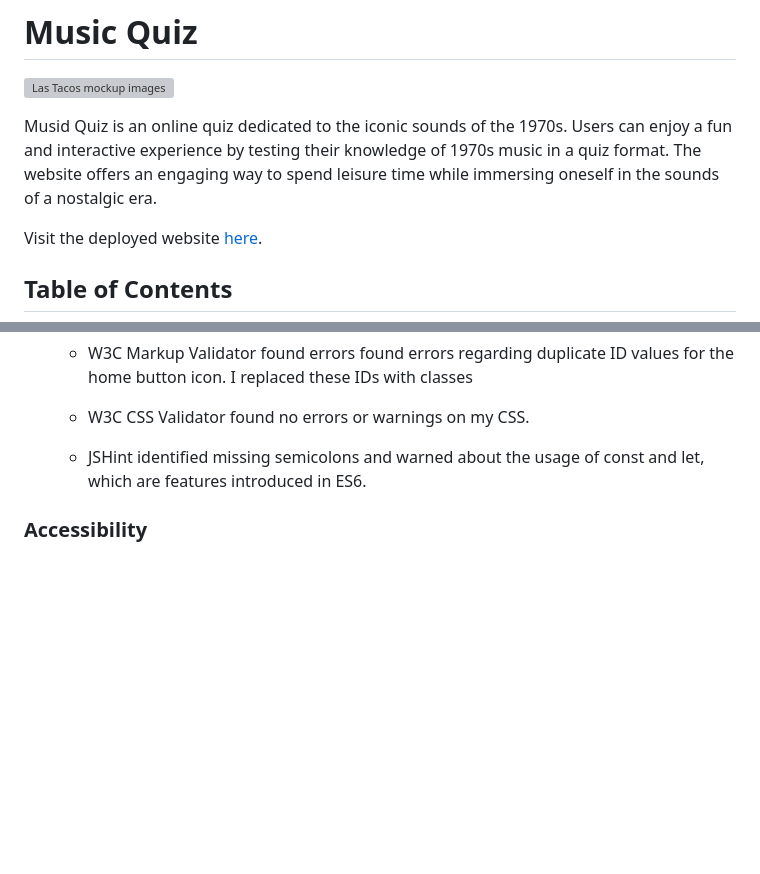
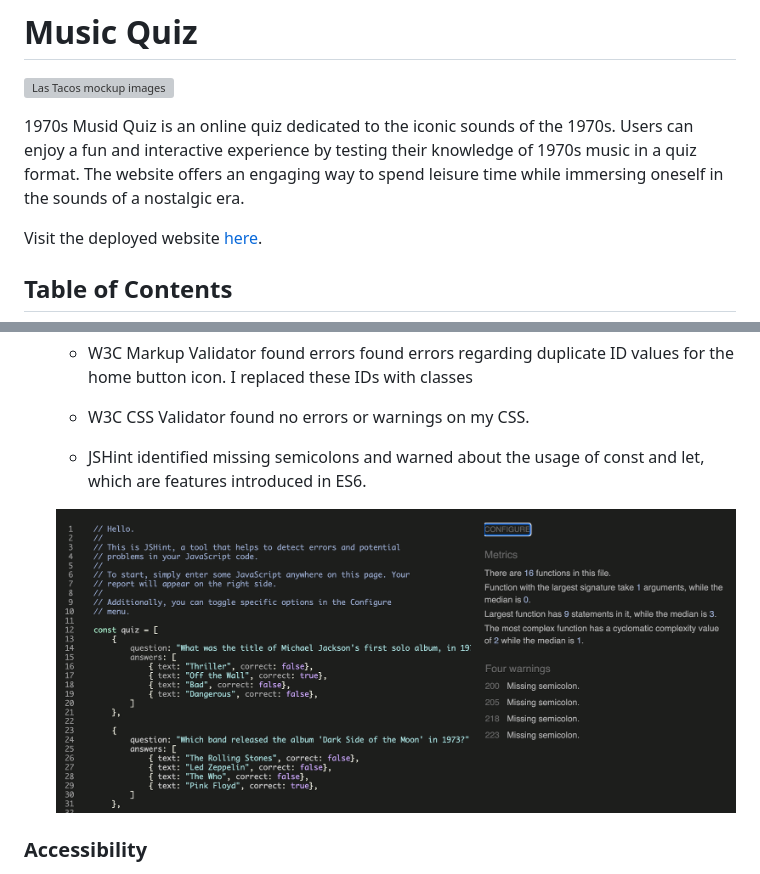
Before and after one commit to Alvor1991/PP2-Online-Quiz, a Markdown page: README.md, 2 parts joined by grey strips. GitHub-like rendering; pictures changed too: assets/readme-files/JShint.png (added); blank space fills up the shorter version; grey boxes are pictures that could not be loaded.

Commit message:
Update quiz title in quiz, add image to JShint testing section

```diff
--- a/README.md
+++ b/README.md
@@ -2,7 +2,7 @@
 
 ![Las Tacos mockup images](assets/readme-files/mockup-image.png)
 
-Musid Quiz is an online quiz dedicated to the iconic sounds of the 1970s. Users can enjoy a fun and interactive experience by testing their knowledge of 1970s music in a quiz format. The website offers an engaging way to spend leisure time while immersing oneself in the sounds of a nostalgic era.
+1970s Musid Quiz is an online quiz dedicated to the iconic sounds of the 1970s. Users can enjoy a fun and interactive experience by testing their knowledge of 1970s music in a quiz format. The website offers an engaging way to spend leisure time while immersing oneself in the sounds of a nostalgic era.
 
 Visit the deployed website [here](https://alvor1991.github.io/Las-Tacos-PP1/).
 
@@ -217,6 +216,8 @@ Player Score | ![Player Score wireframe image](assets/wireframes/desktop-player-
     - W3C CSS Validator found no errors or warnings on my CSS.
 
     - JSHint identified missing semicolons and warned about the usage of const and let, which are features introduced in ES6.
+
+    ![Score Counter image](assets/readme-files/JShint.png)
 
 ### Accessibility
 
```
Also changed, not shown: other parts of README.md (+0 -1 lines), 1 other file.
